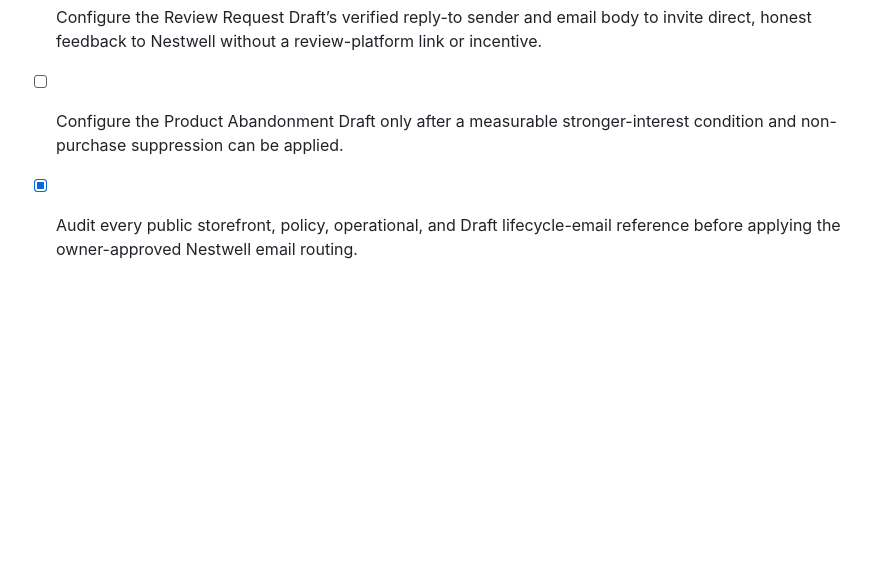
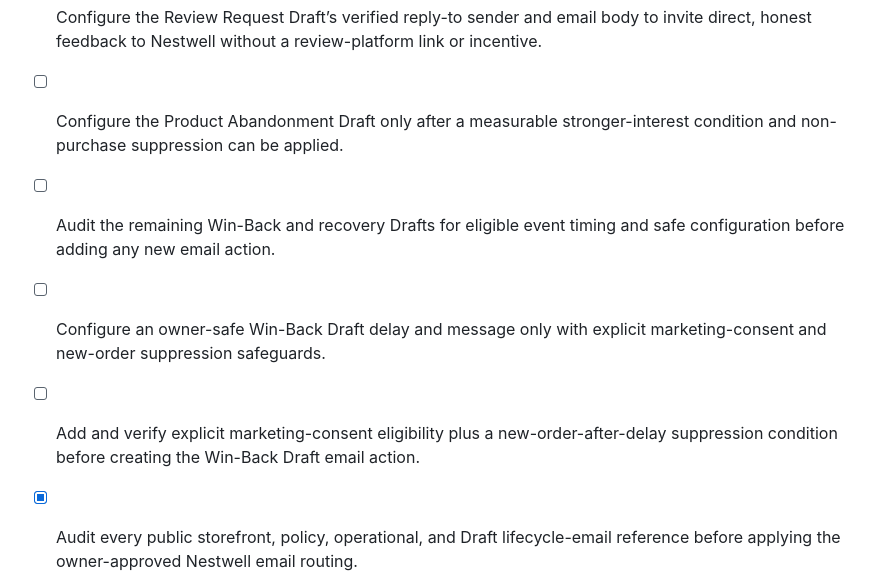
Before and after one commit to 1mjc/nestwell-shopify-storefront, a Markdown page: todo.md, the part around the change. GitHub-like rendering; blank space fills up the shorter version.

```diff
--- a/todo.md
+++ b/todo.md
@@ -120,6 +120,9 @@
 - [x] Configure the owner-approved 14-day post-fulfillment buffer and a direct reply-to-Nestwell feedback destination for the Review Request Draft before any activation decision.
 - [x] Configure the Review Request Draft’s verified reply-to sender and email body to invite direct, honest feedback to Nestwell without a review-platform link or incentive.
 - [ ] Configure the Product Abandonment Draft only after a measurable stronger-interest condition and non-purchase suppression can be applied.
+- [ ] Audit the remaining Win-Back and recovery Drafts for eligible event timing and safe configuration before adding any new email action.
+- [ ] Configure an owner-safe Win-Back Draft delay and message only with explicit marketing-consent and new-order suppression safeguards.
+- [ ] Add and verify explicit marketing-consent eligibility plus a new-order-after-delay suppression condition before creating the Win-Back Draft email action.
 - [x] Audit every public storefront, policy, operational, and Draft lifecycle-email reference before applying the owner-approved Nestwell email routing.
 - [x] Replace general and marketing-facing public references with hello@wenestwell.com and support-inquiry references with support@wenestwell.com.
 - [x] Configure the owner-confirmed existing hello@wenestwell.com mailbox for Draft general/marketing communication and support@wenestwell.com for Draft support replies; do not create any additional mailbox, subdomain, or DNS record.
```
Also changed, not shown: LIFECYCLE_AUTOMATION_ASSESSMENT.md (+2 -0 lines).
